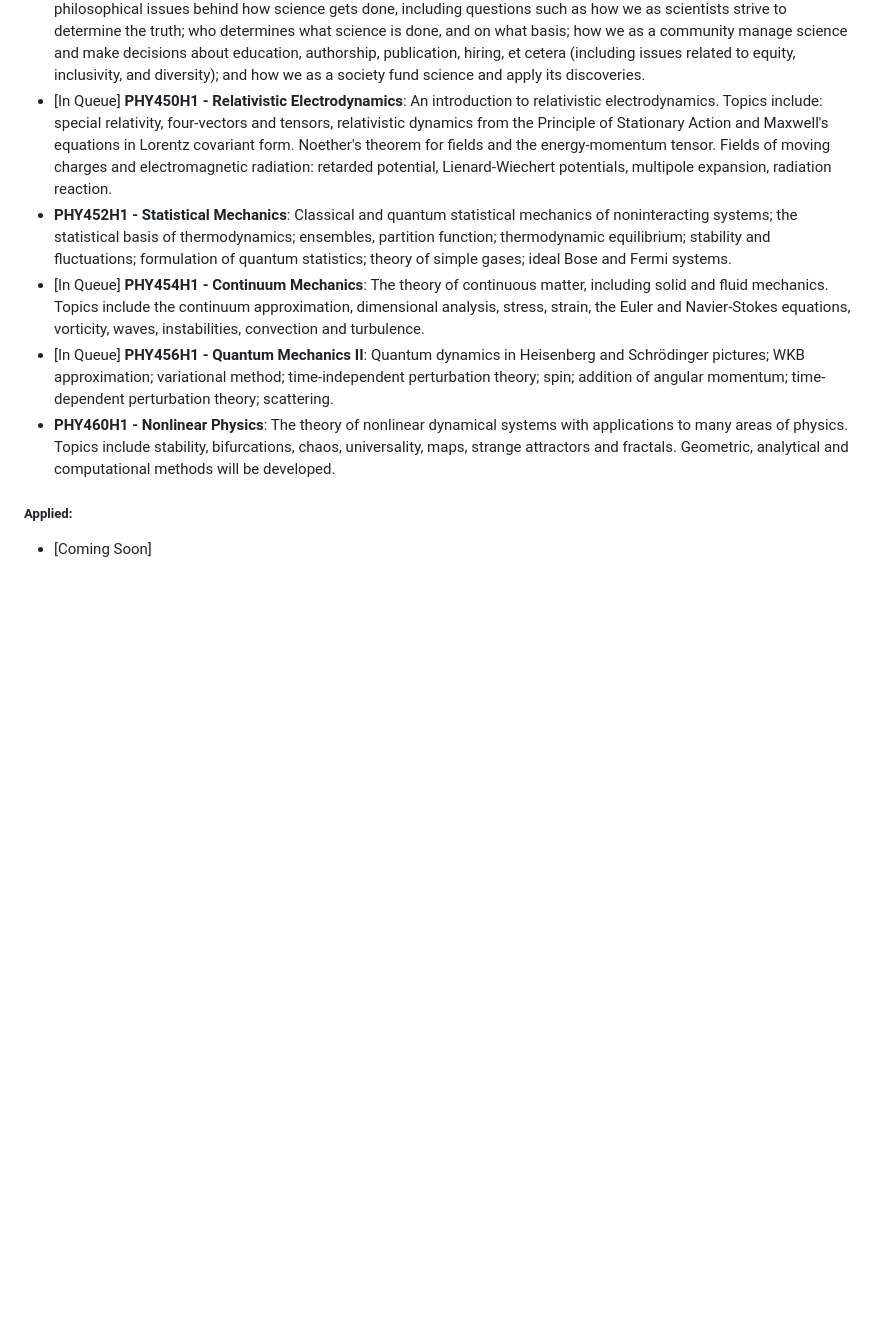
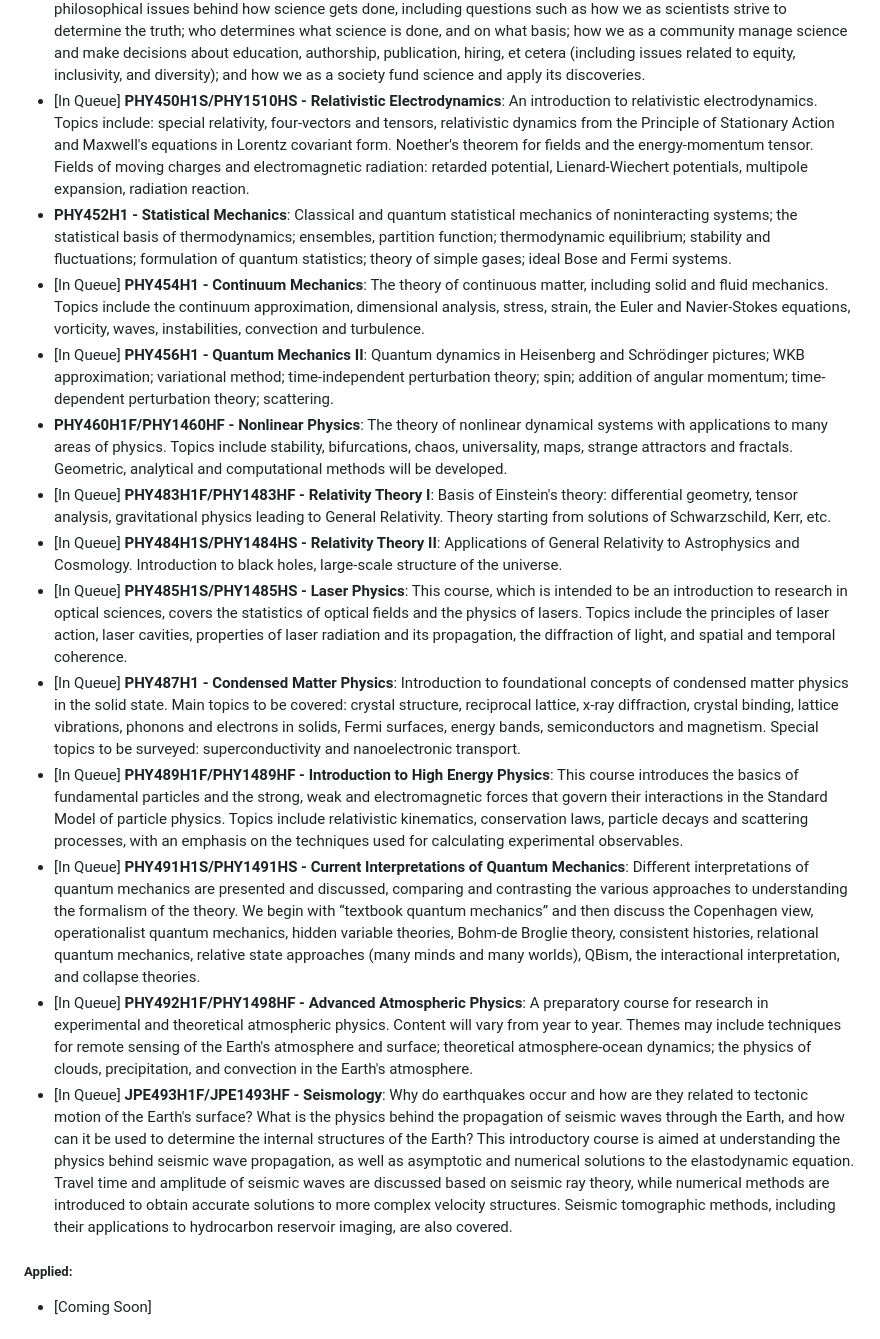
Before and after one commit to JaspreetKhela/JaspreetKhela, a Markdown page: README.md, the part around the change. GitHub-like rendering; blank space fills up the shorter version.

```diff
--- a/README.md
+++ b/README.md
@@ -225,11 +225,19 @@ __________
 * [In Queue] **PHY429H1 - Advanced Practical Physics III**: This course is a continuation of PHY428H1, but students have more freedom to progressively focus on specific areas of physics, do extended experiments, projects, or computational modules.
 * [In Queue] **PHY431H1 - Topics in Biological Physics**: An introduction to the physical phenomena involved in the biological processes of living cells and complex systems. Models based on physical principles applied to cellular processes will be developed. Biological computational modeling will be introduced.
 * **JPH441H1 - Physical Science in Contemporary Society**: This course will discuss the complex, real-life, ethical, and philosophical issues behind how science gets done, including questions such as how we as scientists strive to determine the truth; who determines what science is done, and on what basis; how we as a community manage science and make decisions about education, authorship, publication, hiring, et cetera (including issues related to equity, inclusivity, and diversity); and how we as a society fund science and apply its discoveries.
-* [In Queue] **PHY450H1 - Relativistic Electrodynamics**: An introduction to relativistic electrodynamics. Topics include: special relativity, four-vectors and tensors, relativistic dynamics from the Principle of Stationary Action and Maxwell's equations in Lorentz covariant form. Noether's theorem for fields and the energy-momentum tensor. Fields of moving charges and electromagnetic radiation: retarded potential, Lienard-Wiechert potentials, multipole expansion, radiation reaction.
+* [In Queue] **PHY450H1S/PHY1510HS - Relativistic Electrodynamics**: An introduction to relativistic electrodynamics. Topics include: special relativity, four-vectors and tensors, relativistic dynamics from the Principle of Stationary Action and Maxwell's equations in Lorentz covariant form. Noether's theorem for fields and the energy-momentum tensor. Fields of moving charges and electromagnetic radiation: retarded potential, Lienard-Wiechert potentials, multipole expansion, radiation reaction.
 * **PHY452H1 - Statistical Mechanics**: Classical and quantum statistical mechanics of noninteracting systems; the statistical basis of thermodynamics; ensembles, partition function; thermodynamic equilibrium; stability and fluctuations; formulation of quantum statistics; theory of simple gases; ideal Bose and Fermi systems.
 * [In Queue] **PHY454H1 - Continuum Mechanics**: The theory of continuous matter, including solid and fluid mechanics. Topics include the continuum approximation, dimensional analysis, stress, strain, the Euler and Navier-Stokes equations, vorticity, waves, instabilities, convection and turbulence.
 * [In Queue] **PHY456H1 - Quantum Mechanics II**: Quantum dynamics in Heisenberg and Schrödinger pictures; WKB approximation; variational method; time-independent perturbation theory; spin; addition of angular momentum; time-dependent perturbation theory; scattering.
-* **PHY460H1 - Nonlinear Physics**: The theory of nonlinear dynamical systems with applications to many areas of physics. Topics include stability, bifurcations, chaos, universality, maps, strange attractors and fractals. Geometric, analytical and computational methods will be developed.
+* **PHY460H1F/PHY1460HF - Nonlinear Physics**: The theory of nonlinear dynamical systems with applications to many areas of physics. Topics include stability, bifurcations, chaos, universality, maps, strange attractors and fractals. Geometric, analytical and computational methods will be developed.
+* [In Queue] **PHY483H1F/PHY1483HF - Relativity Theory I**: Basis of Einstein's theory: differential geometry, tensor analysis, gravitational physics leading to General Relativity. Theory starting from solutions of Schwarzschild, Kerr, etc.
+* [In Queue] **PHY484H1S/PHY1484HS - Relativity Theory II**: Applications of General Relativity to Astrophysics and Cosmology. Introduction to black holes, large-scale structure of the universe.
+* [In Queue] **PHY485H1S/PHY1485HS - Laser Physics**: This course, which is intended to be an introduction to research in optical sciences, covers the statistics of optical fields and the physics of lasers. Topics include the principles of laser action, laser cavities, properties of laser radiation and its propagation, the diffraction of light, and spatial and temporal coherence.
+* [In Queue] **PHY487H1 - Condensed Matter Physics**: Introduction to foundational concepts of condensed matter physics in the solid state. Main topics to be covered: crystal structure, reciprocal lattice, x-ray diffraction, crystal binding, lattice vibrations, phonons and electrons in solids, Fermi surfaces, energy bands, semiconductors and magnetism. Special topics to be surveyed: superconductivity and nanoelectronic transport.
+* [In Queue] **PHY489H1F/PHY1489HF - Introduction to High Energy Physics**: This course introduces the basics of fundamental particles and the strong, weak and electromagnetic forces that govern their interactions in the Standard Model of particle physics. Topics include relativistic kinematics, conservation laws, particle decays and scattering processes, with an emphasis on the techniques used for calculating experimental observables.
+* [In Queue] **PHY491H1S/PHY1491HS - Current Interpretations of Quantum Mechanics**: Different interpretations of quantum mechanics are presented and discussed, comparing and contrasting the various approaches to understanding the formalism of the theory.  We begin with “textbook quantum mechanics” and then discuss the Copenhagen view, operationalist quantum mechanics, hidden variable theories, Bohm-de Broglie theory, consistent histories, relational quantum mechanics, relative state approaches (many minds and many worlds), QBism, the interactional interpretation, and collapse theories.
+* [In Queue] **PHY492H1F/PHY1498HF - Advanced Atmospheric Physics**: A preparatory course for research in experimental and theoretical atmospheric physics. Content will vary from year to year. Themes may include techniques for remote sensing of the Earth's atmosphere and surface; theoretical atmosphere-ocean dynamics; the physics of clouds, precipitation, and convection in the Earth's atmosphere.
+* [In Queue] **JPE493H1F/JPE1493HF - Seismology**: Why do earthquakes occur and how are they related to tectonic motion of the Earth's surface? What is the physics behind the propagation of seismic waves through the Earth, and how can it be used to determine the internal structures of the Earth? This introductory course is aimed at understanding the physics behind seismic wave propagation, as well as asymptotic and numerical solutions to the elastodynamic equation. Travel time and amplitude of seismic waves are discussed based on seismic ray theory, while numerical methods are introduced to obtain accurate solutions to more complex velocity structures. Seismic tomographic methods, including their applications to hydrocarbon reservoir imaging, are also covered.
 
 ##### Applied:
 * [Coming Soon]
```
